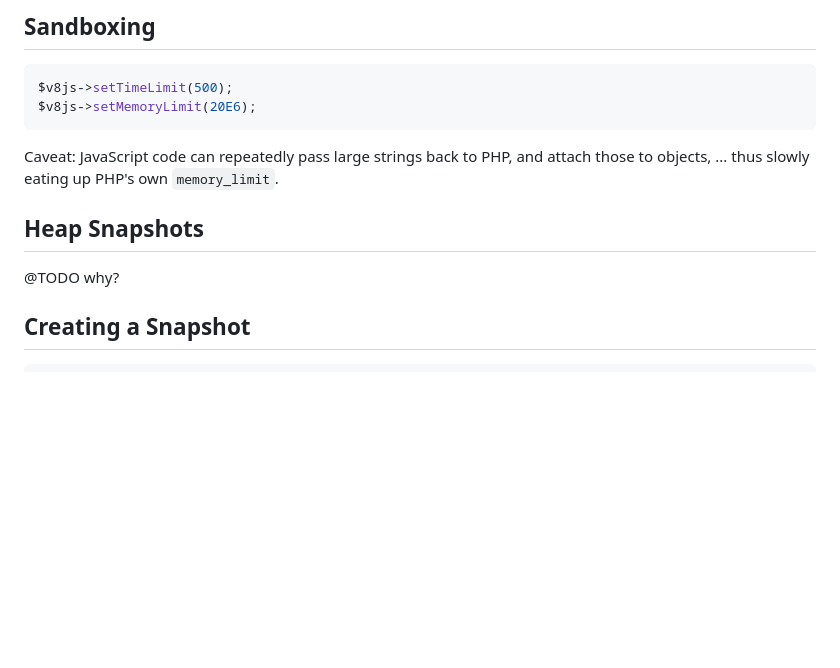
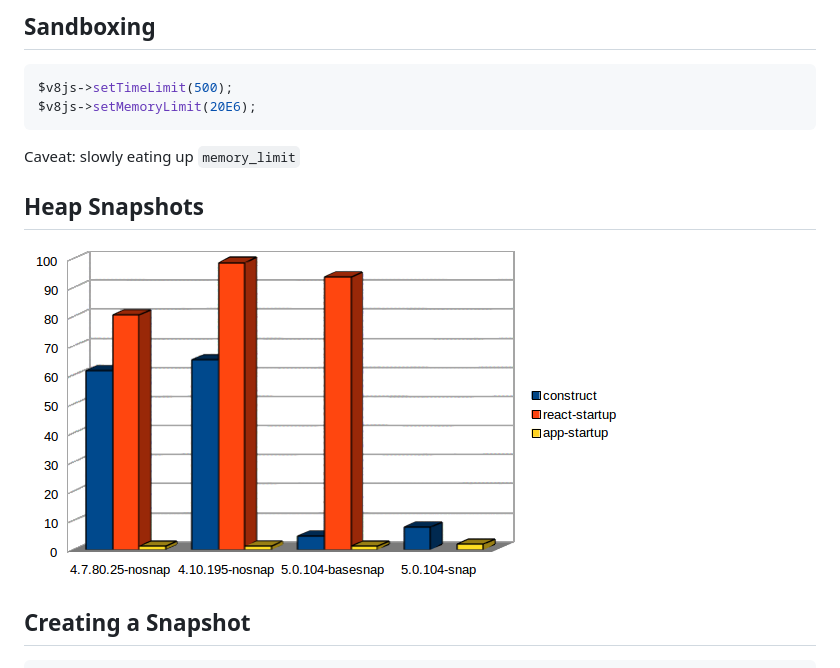
Before and after one commit to stesie/v8js-talk-en, a Markdown page: talk.md, the part around the change. Rendered like a GitHub page; pictures changed too: images/snapshot-speed.png (added); blank space fills up the shorter version.

Commit message:
add (old) screenshot wrt. heap snapshots

````diff
--- a/talk.md
+++ b/talk.md
@@ -309,13 +309,12 @@ $v8js->setTimeLimit(500);
 $v8js->setMemoryLimit(20E6);
 ```
 
-Caveat: JavaScript code can repeatedly pass large strings back to PHP, and attach those to objects,
-... thus slowly eating up PHP's own `memory_limit`.
+Caveat: slowly eating up `memory_limit`
 
 <!--s-->
 ## Heap Snapshots
 
-@TODO why?
+![Startup Performance Comparison with and without Heap Snapshots](images/snapshot-speed.png)
 
 <!--v-->
 ## Creating a Snapshot
````
